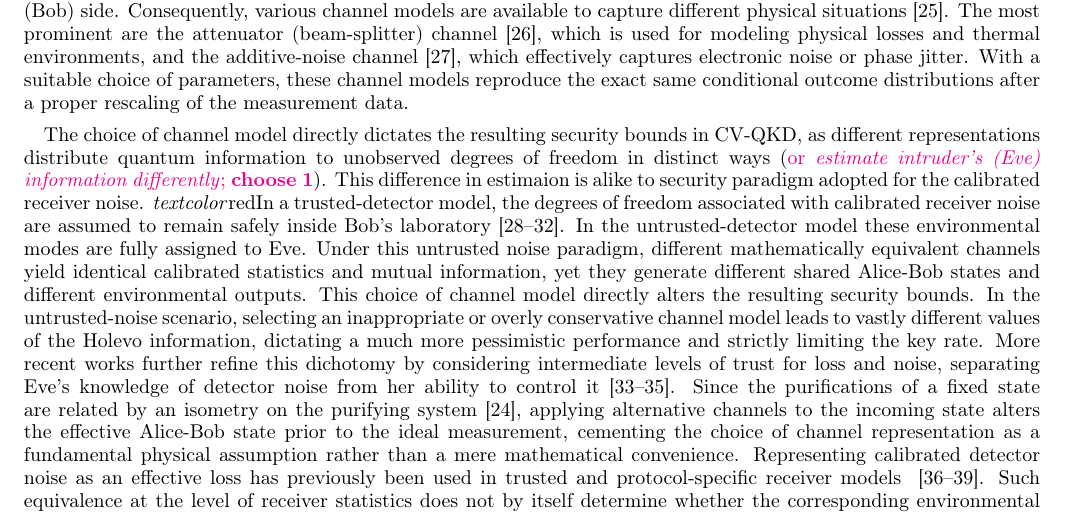
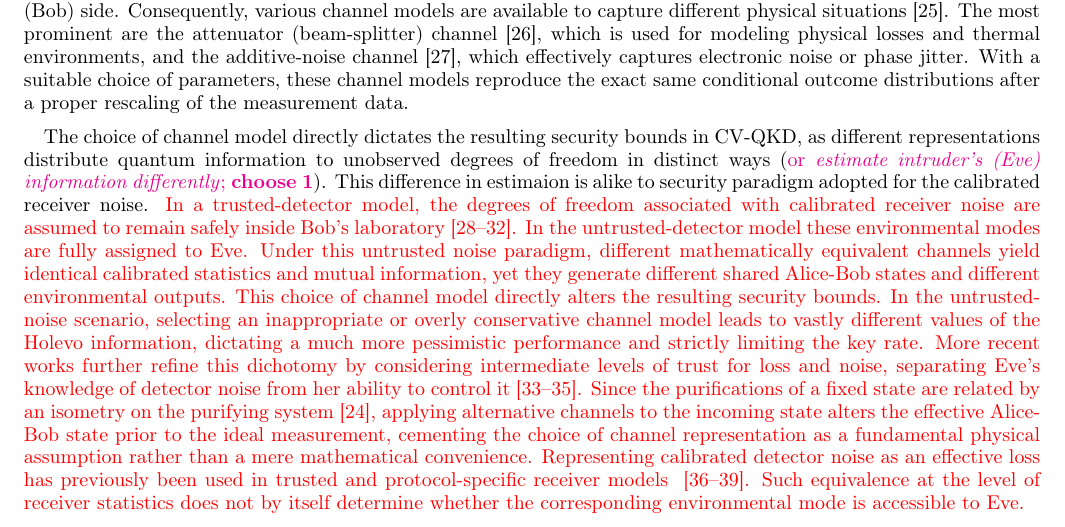
Before and after one commit to DeadCow-pixel/Attenuator, a LaTeX paper (attenuator.tex): part of page 2 of 16, cut so that both start at the same text. Compiled offline with pdfLaTeX.

Commit message:
fix 1 cmd

```diff
--- a/attenuator.tex
+++ b/attenuator.tex
@@ -187,7 +187,7 @@ This channel representation is particularly powerful in CV-QKD because it treats
 
 %the statistics are the same but the security bounds are not ~\cite{Staffieri_2026}
 The choice of channel model directly dictates the resulting security bounds in CV-QKD, as different representations distribute quantum information to unobserved degrees of freedom in distinct ways (\textcolor{magenta}{or \emph{estimate intruder's (Eve) information differently}; \textbf{choose 1}}). This difference in estimaion is alike to security paradigm adopted for the calibrated receiver noise.
-\emph{textcolor}{red}{In a trusted-detector model, the degrees of freedom associated with calibrated receiver noise are assumed to remain safely inside Bob's laboratory~\cite{Lodewyck:pra:2007,Usenko:entropy:2016,Laudenbach:aqt:2018,Laudenbach:aqt:2019,Namiki2018DetectionChannel}. In the untrusted-detector model these environmental modes are fully assigned to Eve. Under this untrusted noise paradigm, different mathematically equivalent channels yield identical calibrated statistics and mutual information, yet they generate different shared Alice-Bob states and different environmental outputs. This choice of channel model directly alters the resulting security bounds. In the untrusted-noise scenario, selecting an inappropriate or overly conservative channel model leads to vastly different values of the Holevo information, dictating a much more pessimistic performance and strictly limiting the key rate. More recent works further refine this dichotomy by considering intermediate levels of trust for loss and noise, separating Eve's knowledge of detector noise from her ability to control it~\cite{PirandolaTrustLevels2021,Pan:pra:2025,Zuo2026ThreatModels}. Since the purifications of a fixed state are related by an isometry on the purifying system~\cite{Nielsen:bk:2010}, applying alternative channels to the incoming state alters the effective Alice-Bob state prior to the ideal measurement, cementing the choice of channel representation as a fundamental physical assumption rather than a mere mathematical convenience.
+\textcolor{red}{In a trusted-detector model, the degrees of freedom associated with calibrated receiver noise are assumed to remain safely inside Bob's laboratory~\cite{Lodewyck:pra:2007,Usenko:entropy:2016,Laudenbach:aqt:2018,Laudenbach:aqt:2019,Namiki2018DetectionChannel}. In the untrusted-detector model these environmental modes are fully assigned to Eve. Under this untrusted noise paradigm, different mathematically equivalent channels yield identical calibrated statistics and mutual information, yet they generate different shared Alice-Bob states and different environmental outputs. This choice of channel model directly alters the resulting security bounds. In the untrusted-noise scenario, selecting an inappropriate or overly conservative channel model leads to vastly different values of the Holevo information, dictating a much more pessimistic performance and strictly limiting the key rate. More recent works further refine this dichotomy by considering intermediate levels of trust for loss and noise, separating Eve's knowledge of detector noise from her ability to control it~\cite{PirandolaTrustLevels2021,Pan:pra:2025,Zuo2026ThreatModels}. Since the purifications of a fixed state are related by an isometry on the purifying system~\cite{Nielsen:bk:2010}, applying alternative channels to the incoming state alters the effective Alice-Bob state prior to the ideal measurement, cementing the choice of channel representation as a fundamental physical assumption rather than a mere mathematical convenience.
 Representing calibrated detector noise as an effective loss has
 previously been used in trusted and protocol-specific receiver models
 ~\cite{Zhang2020OneTimeCalibration,Zou:optexp:2022,
```
Also changed, not shown: attenuator.pdf, 2 other files.
